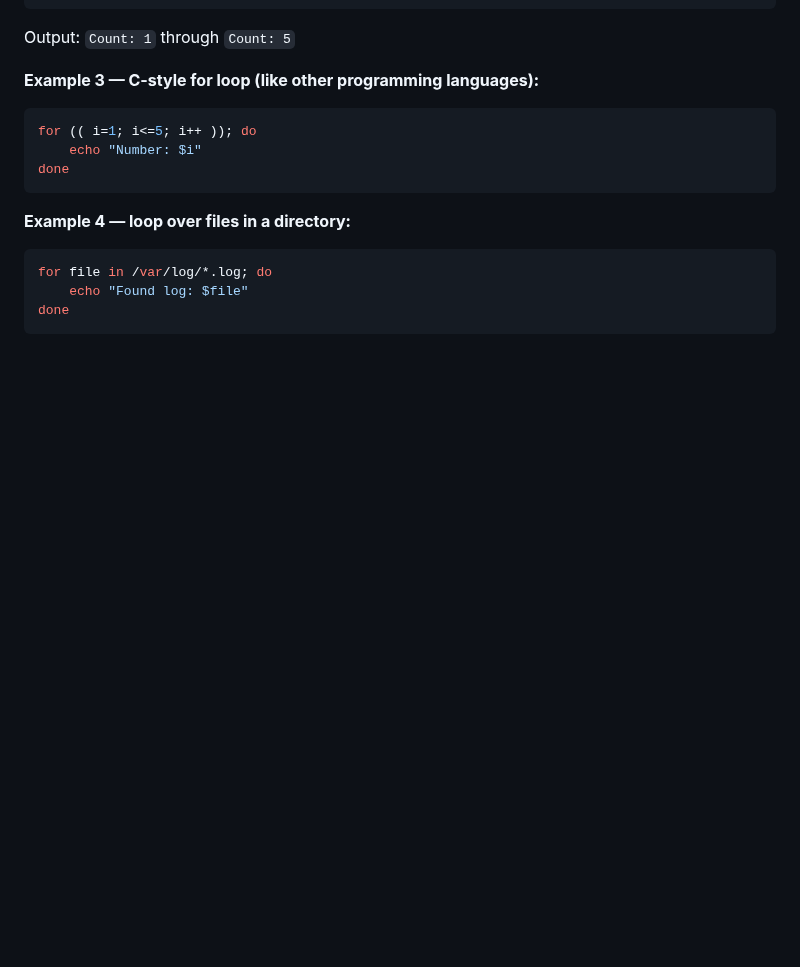
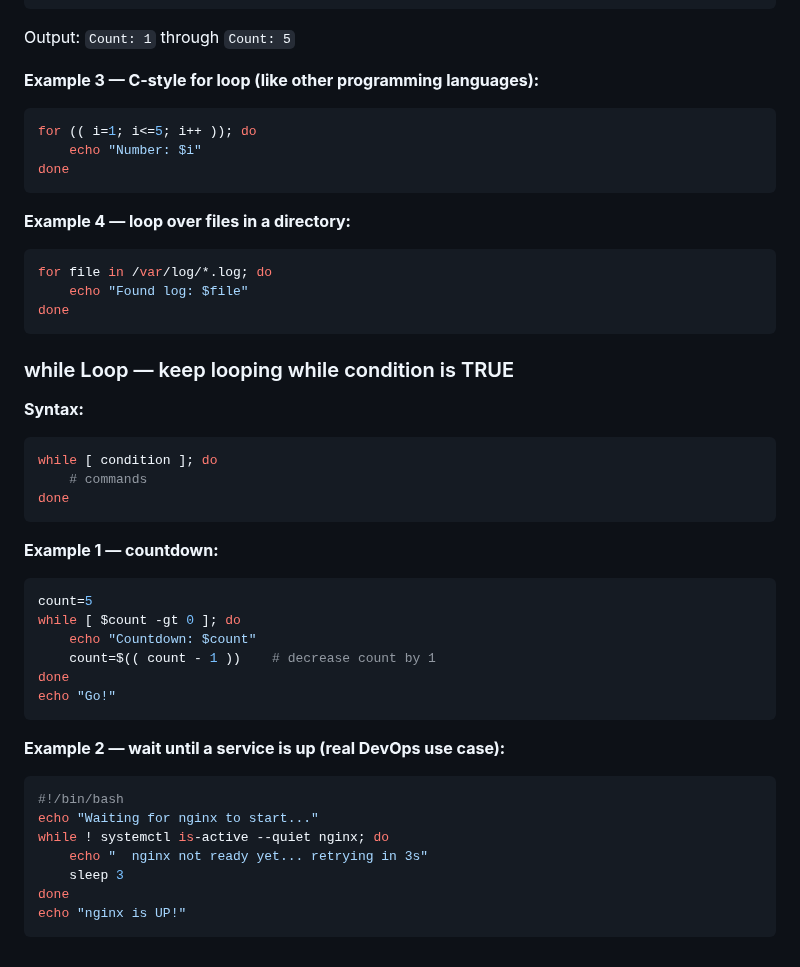
Before and after one commit to Taimoor-Kamran/SMIT_DEVOPS, a Markdown page: Phase_3/class3.md, the part around the change. Drawn GitHub-style; blank space fills up the shorter version.

Commit message:
Add while loop syntax countdown and service wait examples
Co-Authored-By: Claude Sonnet 4.6 <noreply@anthropic.com>

````diff
--- a/Phase_3/class3.md
+++ b/Phase_3/class3.md
@@ -183,3 +183,33 @@ for file in /var/log/*.log; do
     echo "Found log: $file"
 done
 ```
+
+### while Loop — keep looping while condition is TRUE
+
+**Syntax:**
+```bash
+while [ condition ]; do
+    # commands
+done
+```
+
+**Example 1 — countdown:**
+```bash
+count=5
+while [ $count -gt 0 ]; do
+    echo "Countdown: $count"
+    count=$(( count - 1 ))    # decrease count by 1
+done
+echo "Go!"
+```
+
+**Example 2 — wait until a service is up (real DevOps use case):**
+```bash
+#!/bin/bash
+echo "Waiting for nginx to start..."
+while ! systemctl is-active --quiet nginx; do
+    echo "  nginx not ready yet... retrying in 3s"
+    sleep 3
+done
+echo "nginx is UP!"
+```
````
